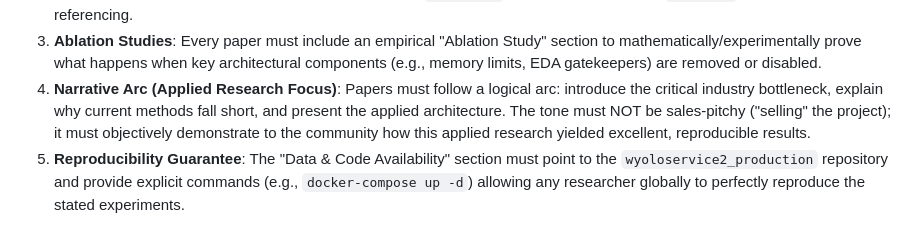
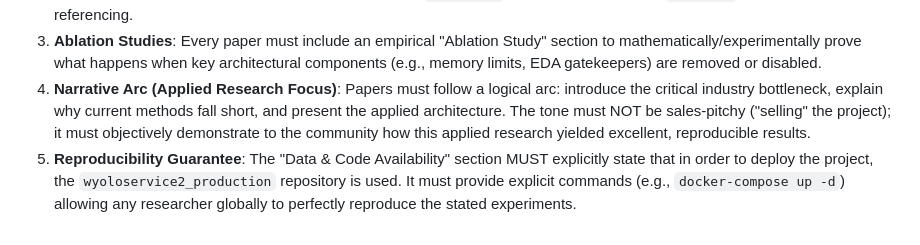
Before and after one commit to wisrovi/wyoloservice2_paper, a Markdown page: AGENTS.md, the part around the change. Rendered like a GitHub page.

Commit message:
[DOCS] Make reproducibility rule explicit regarding deployment repo

```diff
--- a/AGENTS.md
+++ b/AGENTS.md
@@ -49,4 +49,4 @@ To ensure acceptance in top-tier conferences (IEEE, NeurIPS, CVPR), every paper
 2. **Typographical Polish**: The LaTeX document must use `microtype` for perfect spacing and `cleveref` for automated cross-referencing.
 3. **Ablation Studies**: Every paper must include an empirical "Ablation Study" section to mathematically/experimentally prove what happens when key architectural components (e.g., memory limits, EDA gatekeepers) are removed or disabled.
 4. **Narrative Arc (Applied Research Focus)**: Papers must follow a logical arc: introduce the critical industry bottleneck, explain why current methods fall short, and present the applied architecture. The tone must NOT be sales-pitchy ("selling" the project); it must objectively demonstrate to the community how this applied research yielded excellent, reproducible results.
-5. **Reproducibility Guarantee**: The "Data & Code Availability" section must point to the `wyoloservice2_production` repository and provide explicit commands (e.g., `docker-compose up -d`) allowing any researcher globally to perfectly reproduce the stated experiments.
+5. **Reproducibility Guarantee**: The "Data & Code Availability" section MUST explicitly state that in order to deploy the project, the `wyoloservice2_production` repository is used. It must provide explicit commands (e.g., `docker-compose up -d`) allowing any researcher globally to perfectly reproduce the stated experiments.
```
